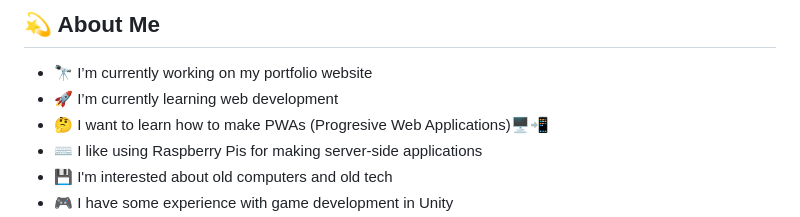
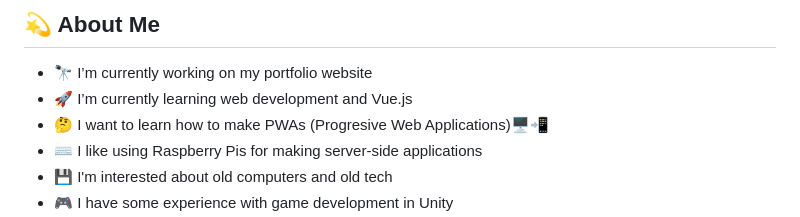
Before and after one commit to BastionAtackDev/BastionAtackDev, a Markdown page: README.md, the part around the change. GitHub-like rendering.

```diff
--- a/README.md
+++ b/README.md
@@ -3,7 +3,7 @@
 
 ## 💫 About Me
 -    🔭 I’m currently working on my portfolio website
--    🚀 I’m currently learning web development
+-    🚀 I’m currently learning web development and Vue.js
 -    🤔 I want to learn how to make PWAs (Progresive Web Applications)🖥️📲
 -    ⌨️ I like using Raspberry Pis for making server-side applications
 -    💾 I'm interested about old computers and old tech
```
